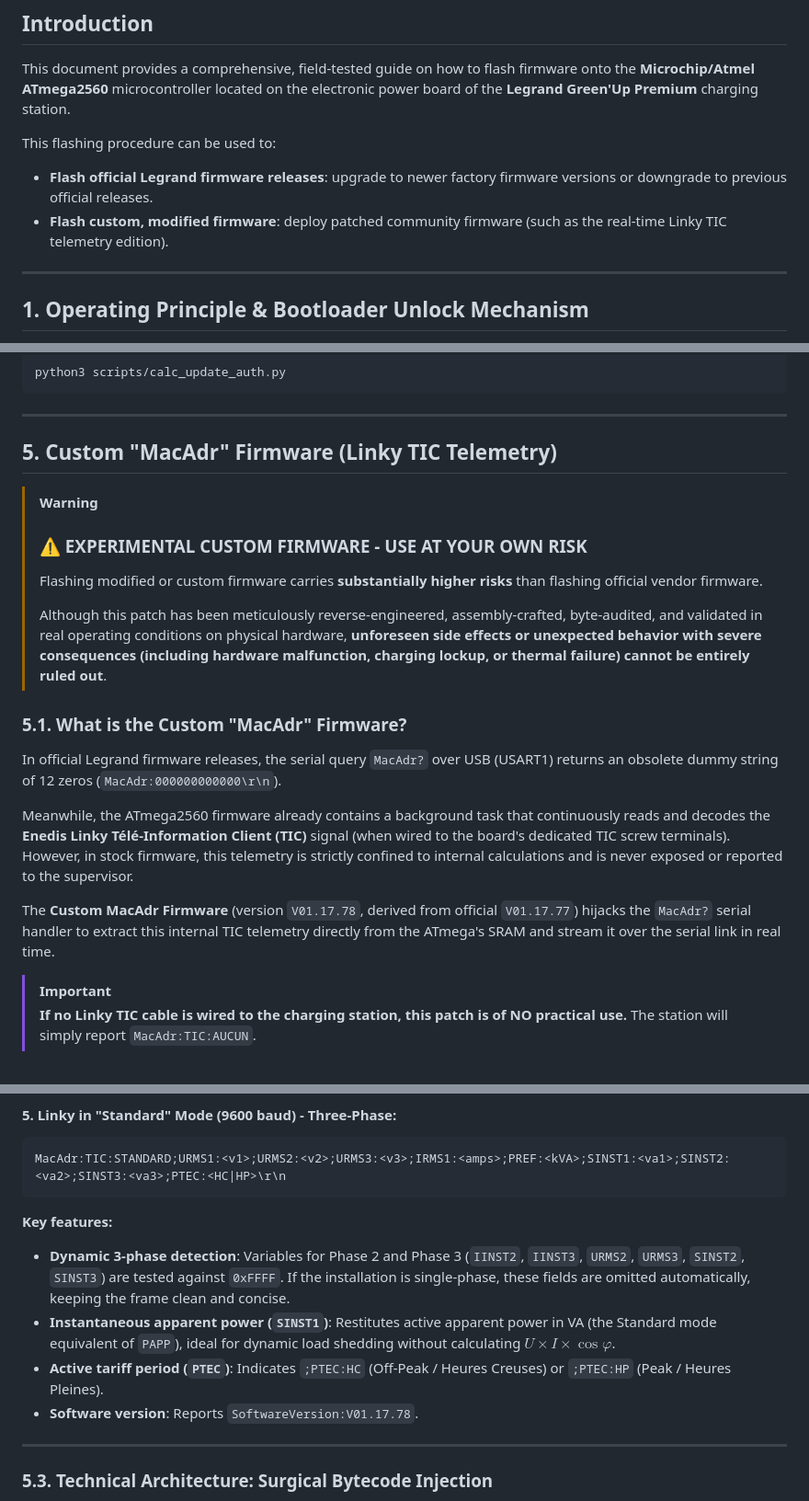
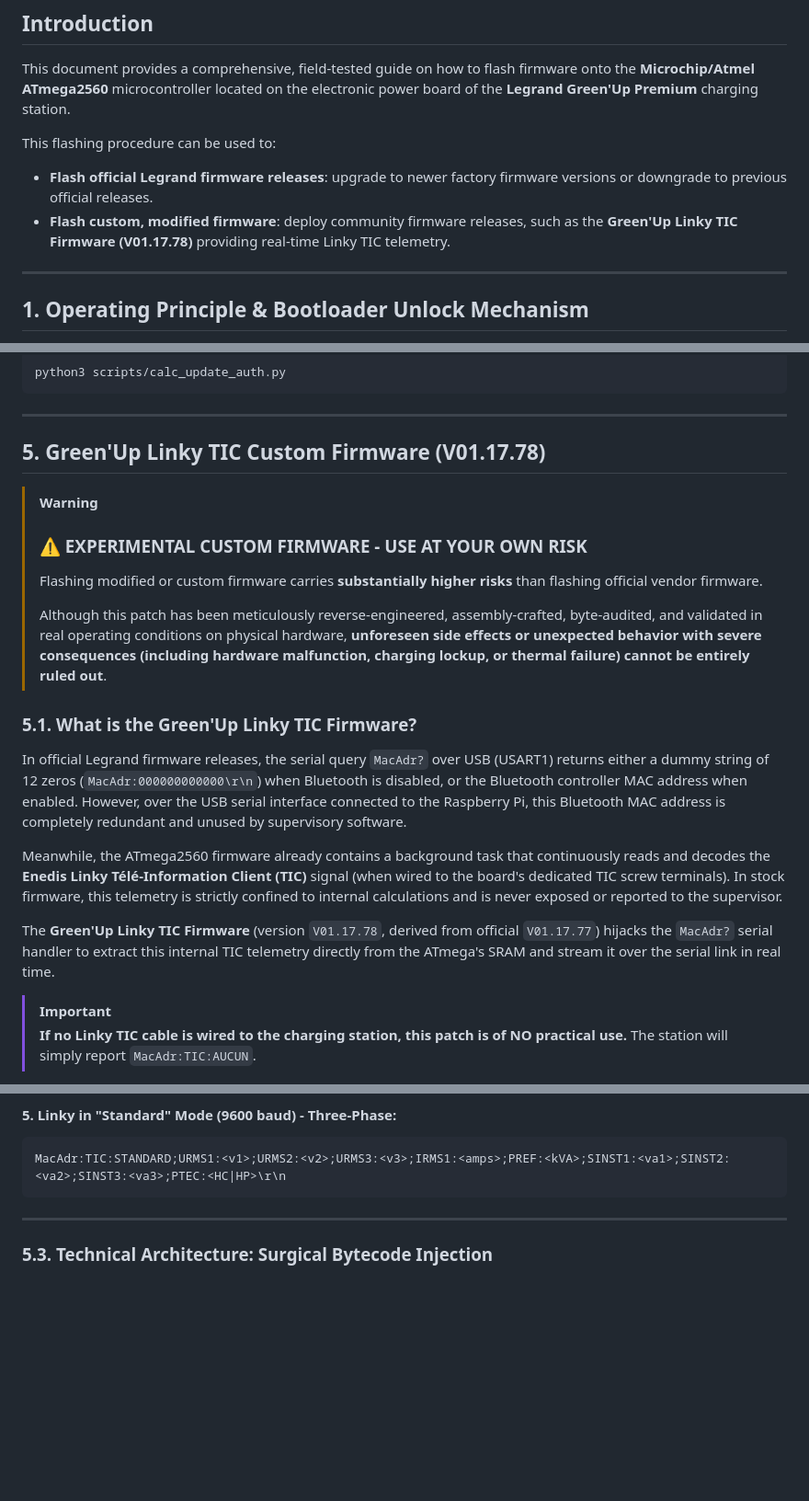
Before and after one commit to BolzaW/greenup-link, a Markdown page: docs/FLASH_ATMEGA_FIRMWARE.md, 3 parts joined by grey strips. Shown at 92% size. Rendered like a GitHub page; blank space fills up the shorter version.

Commit message:
docs(firmware): Homogenize custom firmware naming, refine Bluetooth MacAdr nuance and streamline telemetry section

````diff
--- a/docs/FLASH_ATMEGA_FIRMWARE.md
+++ b/docs/FLASH_ATMEGA_FIRMWARE.md
@@ -19,7 +19,7 @@ This document provides a comprehensive, field-tested guide on how to flash firmw
 
 This flashing procedure can be used to:
 - **Flash official Legrand firmware releases**: upgrade to newer factory firmware versions or downgrade to previous official releases.
-- **Flash custom, modified firmware**: deploy patched community firmware (such as the real-time Linky TIC telemetry edition).
+- **Flash custom, modified firmware**: deploy community firmware releases, such as the **Green'Up Linky TIC Firmware (V01.17.78)** providing real-time Linky TIC telemetry.
 
 ---
 
@@ -259,7 +259,7 @@ python3 scripts/calc_update_auth.py
 
 ---
 
-## 5. Custom "MacAdr" Firmware (Linky TIC Telemetry)
+## 5. Green'Up Linky TIC Custom Firmware (V01.17.78)
 
 > [!WARNING]
 > ### ⚠️ EXPERIMENTAL CUSTOM FIRMWARE - USE AT YOUR OWN RISK
@@ -267,13 +267,13 @@ python3 scripts/calc_update_auth.py
 >
 > Although this patch has been meticulously reverse-engineered, assembly-crafted, byte-audited, and validated in real operating conditions on physical hardware, **unforeseen side effects or unexpected behavior with severe consequences (including hardware malfunction, charging lockup, or thermal failure) cannot be entirely ruled out**.
 
-### 5.1. What is the Custom "MacAdr" Firmware?
+### 5.1. What is the Green'Up Linky TIC Firmware?
 
-In official Legrand firmware releases, the serial query `MacAdr?` over USB (USART1) returns an obsolete dummy string of 12 zeros (`MacAdr:000000000000\r\n`).
+In official Legrand firmware releases, the serial query `MacAdr?` over USB (USART1) returns either a dummy string of 12 zeros (`MacAdr:000000000000\r\n`) when Bluetooth is disabled, or the Bluetooth controller MAC address when enabled. However, over the USB serial interface connected to the Raspberry Pi, this Bluetooth MAC address is completely redundant and unused by supervisory software.
 
-Meanwhile, the ATmega2560 firmware already contains a background task that continuously reads and decodes the **Enedis Linky Télé-Information Client (TIC)** signal (when wired to the board's dedicated TIC screw terminals). However, in stock firmware, this telemetry is strictly confined to internal calculations and is never exposed or reported to the supervisor.
+Meanwhile, the ATmega2560 firmware already contains a background task that continuously reads and decodes the **Enedis Linky Télé-Information Client (TIC)** signal (when wired to the board's dedicated TIC screw terminals). In stock firmware, this telemetry is strictly confined to internal calculations and is never exposed or reported to the supervisor.
 
-The **Custom MacAdr Firmware** (version `V01.17.78`, derived from official `V01.17.77`) hijacks the `MacAdr?` serial handler to extract this internal TIC telemetry directly from the ATmega's SRAM and stream it over the serial link in real time.
+The **Green'Up Linky TIC Firmware** (version `V01.17.78`, derived from official `V01.17.77`) hijacks the `MacAdr?` serial handler to extract this internal TIC telemetry directly from the ATmega's SRAM and stream it over the serial link in real time.
 
 > [!IMPORTANT]
 > **If no Linky TIC cable is wired to the charging station, this patch is of NO practical use.** The station will simply report `MacAdr:TIC:AUCUN`.
@@ -311,12 +311,6 @@ MacAdr:TIC:STANDARD;URMS1:<volts>;IRMS1:<amps>;PREF:<kVA>;SINST1:<VA>;PTEC:<HC|H
 MacAdr:TIC:STANDARD;URMS1:<v1>;URMS2:<v2>;URMS3:<v3>;IRMS1:<amps>;PREF:<kVA>;SINST1:<va1>;SINST2:<va2>;SINST3:<va3>;PTEC:<HC|HP>\r\n
 ```
 
-**Key features:**
-- **Dynamic 3-phase detection**: Variables for Phase 2 and Phase 3 (`IINST2`, `IINST3`, `URMS2`, `URMS3`, `SINST2`, `SINST3`) are tested against `0xFFFF`. If the installation is single-phase, these fields are omitted automatically, keeping the frame clean and concise.
-- **Instantaneous apparent power (`SINST1`)**: Restitutes active apparent power in VA (the Standard mode equivalent of `PAPP`), ideal for dynamic load shedding without calculating $U \times I \times \cos\varphi$.
-- **Active tariff period (`PTEC`)**: Indicates `;PTEC:HC` (Off-Peak / Heures Creuses) or `;PTEC:HP` (Peak / Heures Pleines).
-- **Software version**: Reports `SoftwareVersion:V01.17.78`.
-
 ---
 
 ### 5.3. Technical Architecture: Surgical Bytecode Injection
````
